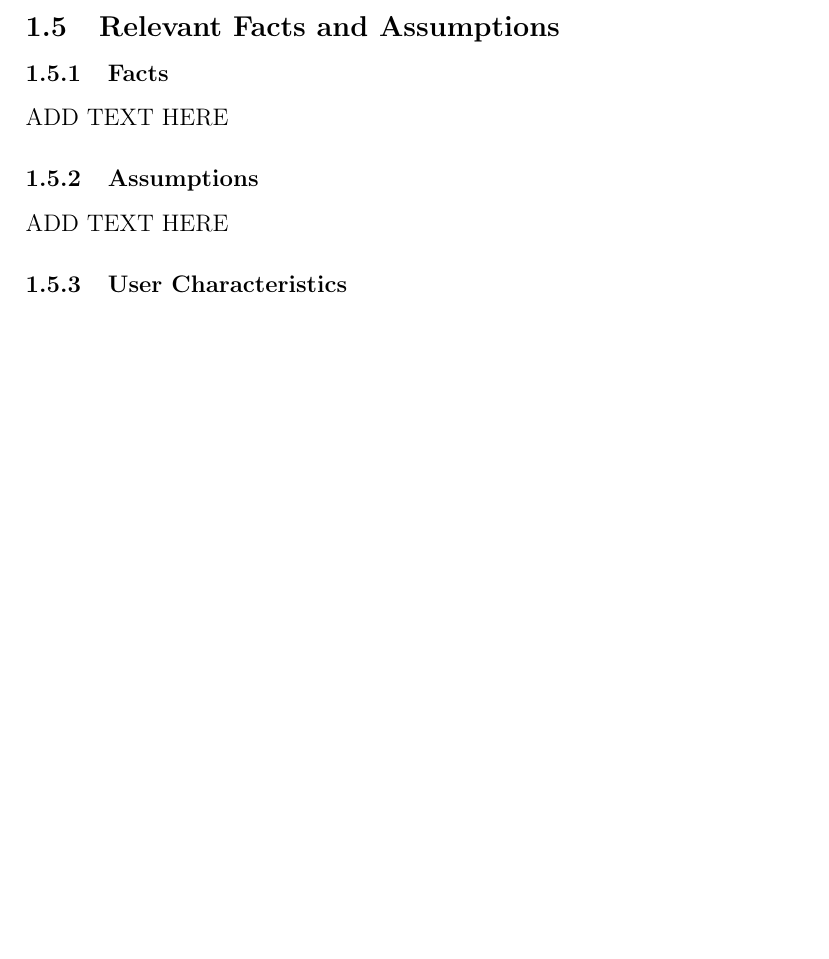
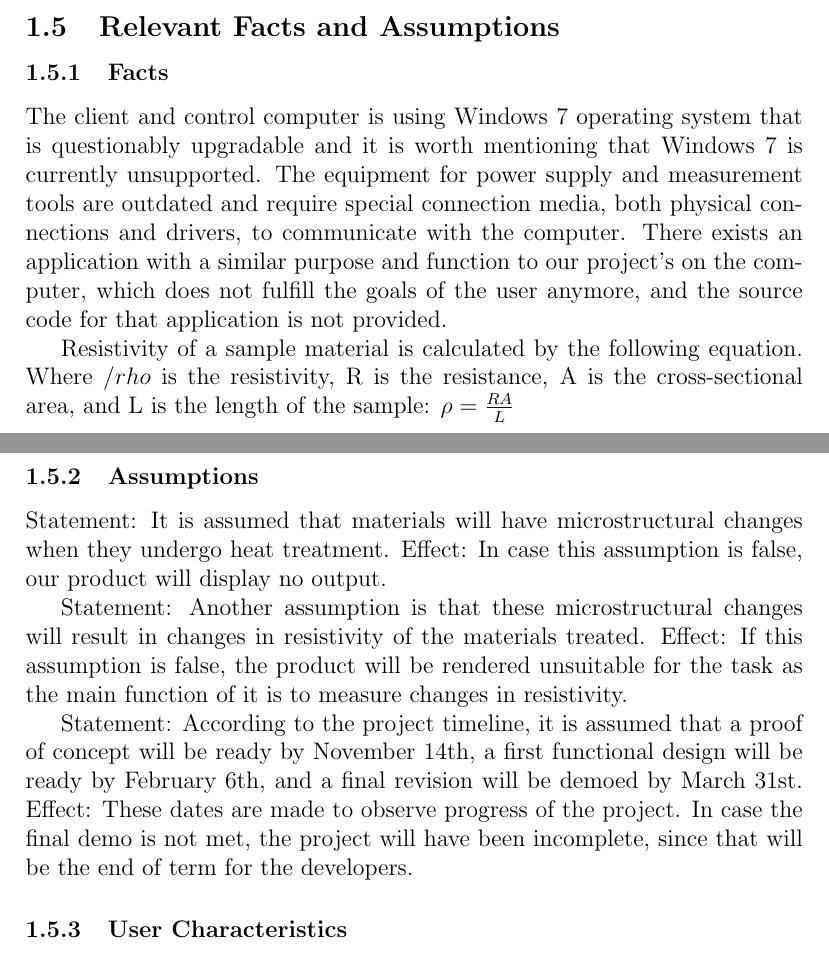
Before and after one commit to edwin-do/capstoneTeam30, a LaTeX document (docs/SRS/SRS.tex): part of page 6 of 14 before the commit and two parts of pages 6 and 7 of 15 after it, the two joined at a grey line, cut so that both start at the same text, the shorter picture padded with empty space. Compiled offline with pdfLaTeX.

Commit message:
Added Relevant Facts and Assumptions

```diff
--- a/docs/SRS/SRS.tex
+++ b/docs/SRS/SRS.tex
@@ -124,11 +124,21 @@ At this point, there is an estimated budget of \$1000. This may change as the te
 
 \subsection{Relevant Facts and Assumptions}
 \subsubsection{Facts}
-ADD TEXT HERE
+The client and control computer is using Windows 7 operating system that is questionably upgradable and it is worth mentioning that Windows 7 is currently unsupported. The equipment for power supply and measurement tools are outdated and require special connection media, both physical connections and drivers, to communicate with the computer. There exists an application with a similar purpose and function to our project’s on the computer, which does not fulfill the goals of the user anymore, and the source code for that application is not provided.
+
+Resistivity of a sample material is calculated by the following equation. Where $/rho$ is the resistivity, R is the resistance, A is the cross-sectional area, and L is the length of the sample:
+$ \rho = \frac{RA}{L} $
 % Include a couple sentences about the background and maybe an equation describing how the conductivity is calculated.
 
 \subsubsection{Assumptions}
-ADD TEXT HERE
+Statement: It is assumed that materials will have microstructural changes when they undergo heat treatment.
+Effect: In case this assumption is false, our product will display no output.
+
+Statement: Another assumption is that these microstructural changes will result in changes in resistivity of the materials treated.
+Effect: If this assumption is false, the product will be rendered unsuitable for the task as the main function of it is to measure changes in resistivity.
+
+Statement: According to the project timeline, it is assumed that a proof of concept will be ready by November 14th, a first functional design will be ready by February 6th, and a final revision will be demoed by March 31st.
+Effect: These dates are made to observe progress of the project. In case the final demo is not met, the project will have been incomplete, since that will be the end of term for the developers.
 % Include a couple sentences about any assumptions that we have
 
 \subsubsection{User Characteristics}
```
